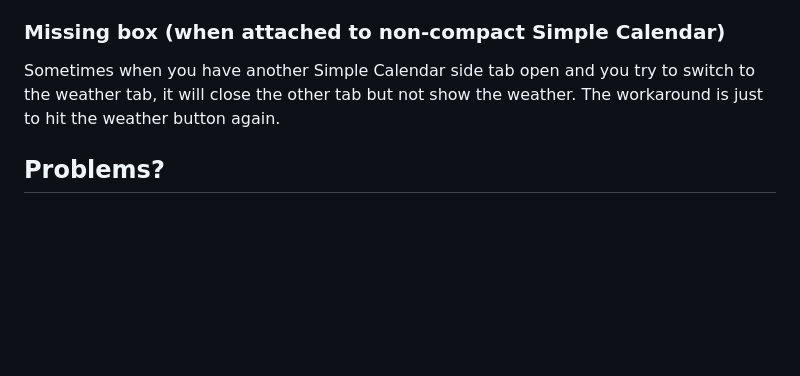
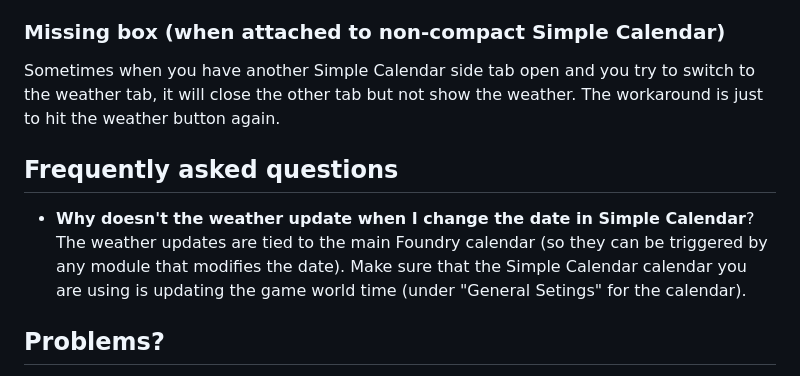
Before and after one commit to dovrosenberg/foundry-simple-weather, a Markdown page: README.md, the part around the change. Rendered like a GitHub page; blank space fills up the shorter version.

```diff
--- a/README.md
+++ b/README.md
@@ -106,6 +106,10 @@ The attachment to the calendar when the calendar is in compact mode is highly de
 ### Missing box (when attached to non-compact Simple Calendar)
 Sometimes when you have another Simple Calendar side tab open and you try to switch to the weather tab, it will close the other tab but not show the weather.  The workaround is just to hit the weather button again.
 
+## Frequently asked questions
+
+- **Why doesn't the weather update when I change the date in Simple Calendar**? The weather updates are tied to the main Foundry calendar (so they can be triggered by any module that modifies the date).  Make sure that the Simple Calendar calendar you are using is updating the game world time (under "General Setings" for the calendar).
+
 ## Problems?
 
 If you believe you found a bug or would like to post a feature request, head over to the module's [Github repo](https://github.com/dovrosenberg/foundry-simple-weather) and [open a new issue](https://github.com/dovrosenberg/foundry-simple-weather/issues/new/choose).
```
